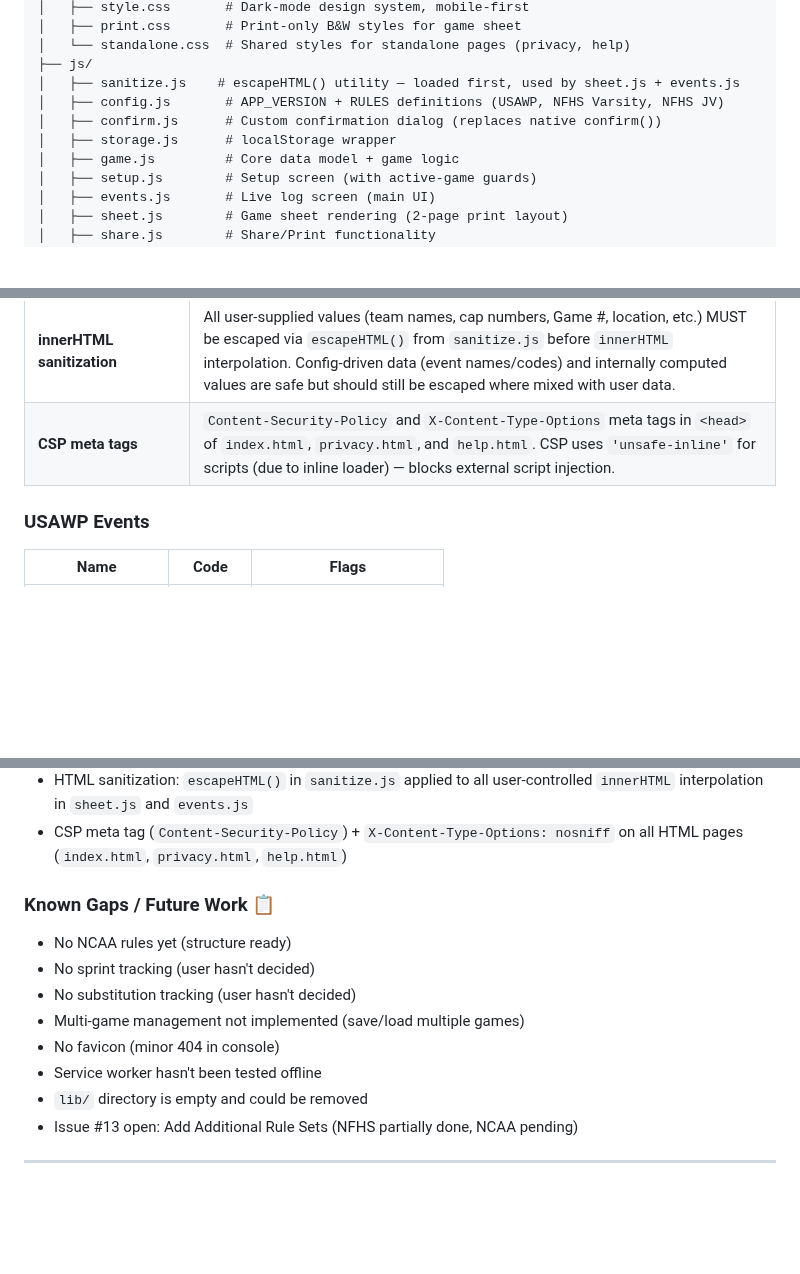
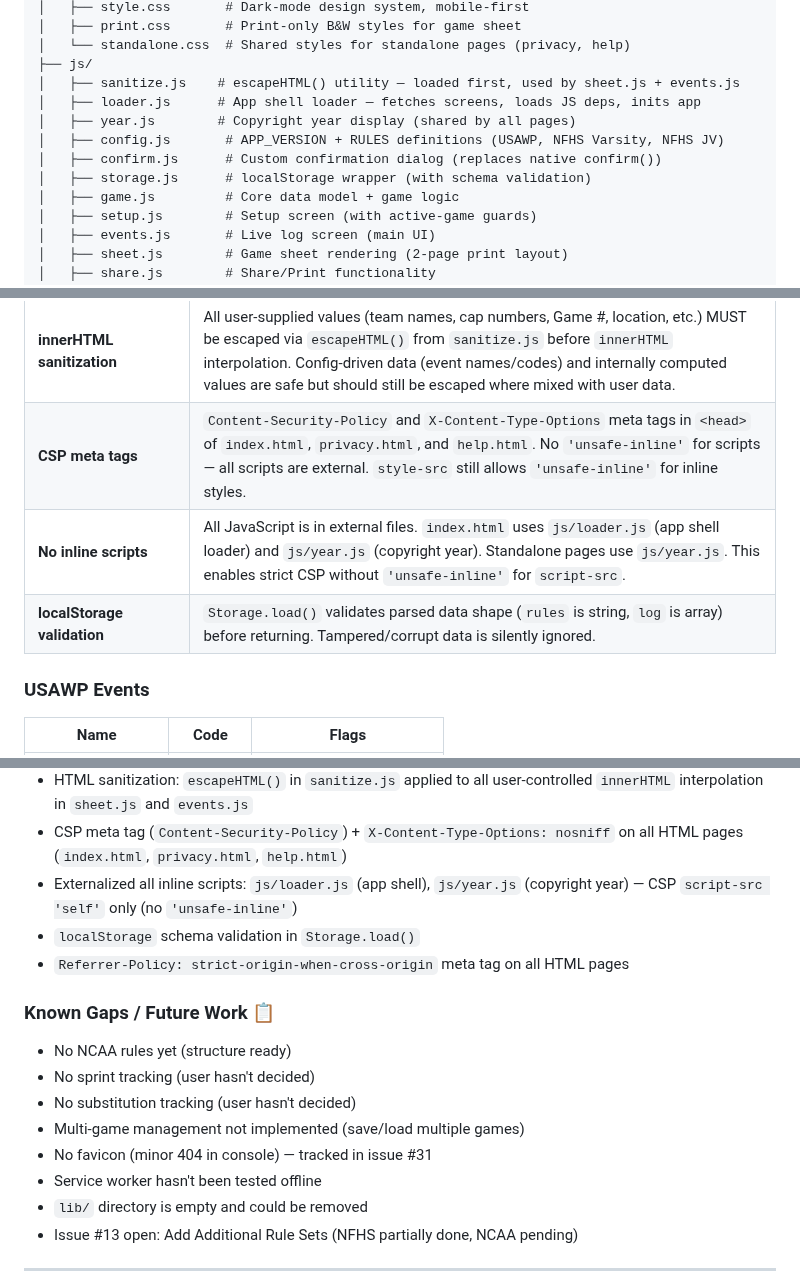
Before and after one commit to icemarkom/wplog, a Markdown page: AGENTS.md, 3 parts joined by grey strips. GitHub-like rendering; blank space fills up the shorter version.

Commit message:
docs: update AGENTS.md for security hardening phase 2

```diff
--- a/AGENTS.md
+++ b/AGENTS.md
@@ -28,9 +28,11 @@ wplog/
 │   └── standalone.css  # Shared styles for standalone pages (privacy, help)
 ├── js/
 │   ├── sanitize.js    # escapeHTML() utility — loaded first, used by sheet.js + events.js
+│   ├── loader.js      # App shell loader — fetches screens, loads JS deps, inits app
+│   ├── year.js        # Copyright year display (shared by all pages)
 │   ├── config.js       # APP_VERSION + RULES definitions (USAWP, NFHS Varsity, NFHS JV)
 │   ├── confirm.js      # Custom confirmation dialog (replaces native confirm())
-│   ├── storage.js      # localStorage wrapper
+│   ├── storage.js      # localStorage wrapper (with schema validation)
 │   ├── game.js         # Core data model + game logic
 │   ├── setup.js        # Setup screen (with active-game guards)
 │   ├── events.js       # Live log screen (main UI)
@@ -111,7 +113,9 @@ These were explicitly discussed and agreed with the user:
 | **Share tab always active** | Share tab is always enabled. Print Game Sheet button is disabled when no game is active. |
 | **Help screen** | 5th nav tab (always enabled). Full screen section with concise quick-reference guide (~1 min read). Not a footer link or overlay — too undiscoverable. |
 | **innerHTML sanitization** | All user-supplied values (team names, cap numbers, Game #, location, etc.) MUST be escaped via `escapeHTML()` from `sanitize.js` before `innerHTML` interpolation. Config-driven data (event names/codes) and internally computed values are safe but should still be escaped where mixed with user data. |
-| **CSP meta tags** | `Content-Security-Policy` and `X-Content-Type-Options` meta tags in `<head>` of `index.html`, `privacy.html`, and `help.html`. CSP uses `'unsafe-inline'` for scripts (due to inline loader) — blocks external script injection. |
+| **CSP meta tags** | `Content-Security-Policy` and `X-Content-Type-Options` meta tags in `<head>` of `index.html`, `privacy.html`, and `help.html`. No `'unsafe-inline'` for scripts — all scripts are external. `style-src` still allows `'unsafe-inline'` for inline styles. |
+| **No inline scripts** | All JavaScript is in external files. `index.html` uses `js/loader.js` (app shell loader) and `js/year.js` (copyright year). Standalone pages use `js/year.js`. This enables strict CSP without `'unsafe-inline'` for `script-src`. |
+| **localStorage validation** | `Storage.load()` validates parsed data shape (`rules` is string, `log` is array) before returning. Tampered/corrupt data is silently ignored. |
 
 ### USAWP Events
 
@@ -205,13 +209,16 @@ NFHS does not have Brutality.
 - Events sorted by game time within each period (`_sortLog` in `game.js`), with scores recalculated after sort
 - HTML sanitization: `escapeHTML()` in `sanitize.js` applied to all user-controlled `innerHTML` interpolation in `sheet.js` and `events.js`
 - CSP meta tag (`Content-Security-Policy`) + `X-Content-Type-Options: nosniff` on all HTML pages (`index.html`, `privacy.html`, `help.html`)
+- Externalized all inline scripts: `js/loader.js` (app shell), `js/year.js` (copyright year) — CSP `script-src 'self'` only (no `'unsafe-inline'`)
+- `localStorage` schema validation in `Storage.load()`
+- `Referrer-Policy: strict-origin-when-cross-origin` meta tag on all HTML pages
 
 ### Known Gaps / Future Work 📋
 - No NCAA rules yet (structure ready)
 - No sprint tracking (user hasn't decided)
 - No substitution tracking (user hasn't decided)
 - Multi-game management not implemented (save/load multiple games)
-- No favicon (minor 404 in console)
+- No favicon (minor 404 in console) — tracked in issue #31
 - Service worker hasn't been tested offline
 - `lib/` directory is empty and could be removed
 - Issue #13 open: Add Additional Rule Sets (NFHS partially done, NCAA pending)
```
